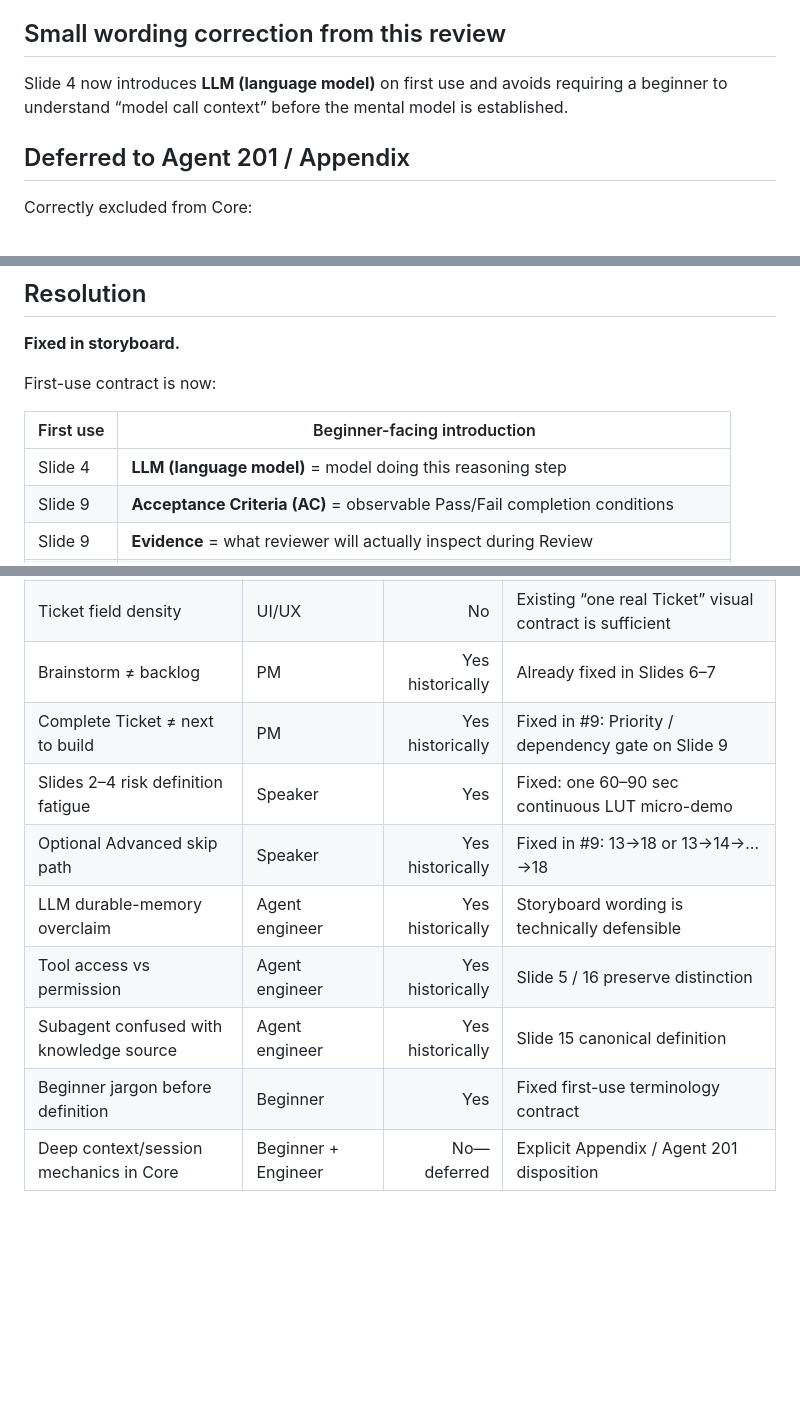
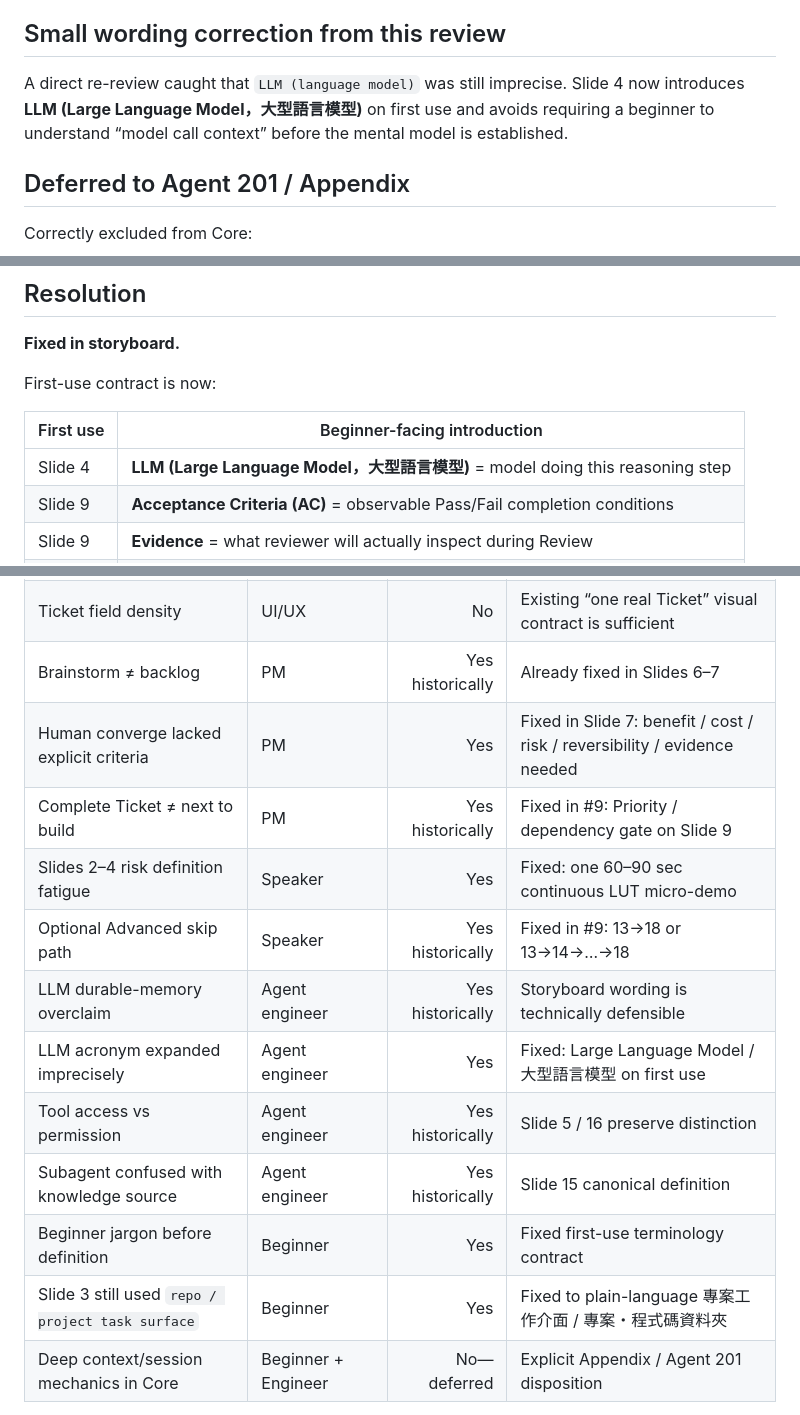
Before and after one commit to world4jason/agent101, a Markdown page: docs/vnext-five-perspective-review.md, 3 parts joined by grey strips. Rendered like a GitHub page; blank space fills up the shorter version.

```diff
--- a/docs/vnext-five-perspective-review.md
+++ b/docs/vnext-five-perspective-review.md
@@ -236,7 +250,7 @@ The storyboard already preserves:
 
 ## Small wording correction from this review
 
-Slide 4 now introduces **LLM (language model)** on first use and avoids requiring a beginner to understand “model call context” before the mental model is established.
+A direct re-review caught that `LLM (language model)` was still imprecise. Slide 4 now introduces **LLM (Large Language Model，大型語言模型)** on first use and avoids requiring a beginner to understand “model call context” before the mental model is established.
 
 ## Deferred to Agent 201 / Appendix
 
@@ -284,7 +298,7 @@ First-use contract is now:
 
 | First use | Beginner-facing introduction |
 |---|---|
-| Slide 4 | **LLM (language model)** = model doing this reasoning step |
+| Slide 4 | **LLM (Large Language Model，大型語言模型)** = model doing this reasoning step |
 | Slide 9 | **Acceptance Criteria (AC)** = observable Pass/Fail completion conditions |
 | Slide 9 | **Evidence** = what reviewer will actually inspect during Review |
 | Slide 10 | **Kanban** = work-state board |
@@ -312,13 +329,16 @@ Beginner-facing storyboard wording also removes or translates:
 | Slides 16–17 could become glossary walls | UI/UX | Yes | Fixed in storyboard: primary architecture slots + subordinate examples |
 | Ticket field density | UI/UX | No | Existing “one real Ticket” visual contract is sufficient |
 | Brainstorm ≠ backlog | PM | Yes historically | Already fixed in Slides 6–7 |
+| Human converge lacked explicit criteria | PM | Yes | Fixed in Slide 7: benefit / cost / risk / reversibility / evidence needed |
 | Complete Ticket ≠ next to build | PM | Yes historically | Fixed in #9: Priority / dependency gate on Slide 9 |
 | Slides 2–4 risk definition fatigue | Speaker | Yes | Fixed: one 60–90 sec continuous LUT micro-demo |
 | Optional Advanced skip path | Speaker | Yes historically | Fixed in #9: 13→18 or 13→14→…→18 |
 | LLM durable-memory overclaim | Agent engineer | Yes historically | Storyboard wording is technically defensible |
+| LLM acronym expanded imprecisely | Agent engineer | Yes | Fixed: Large Language Model / 大型語言模型 on first use |
 | Tool access vs permission | Agent engineer | Yes historically | Slide 5 / 16 preserve distinction |
 | Subagent confused with knowledge source | Agent engineer | Yes historically | Slide 15 canonical definition |
 | Beginner jargon before definition | Beginner | Yes | Fixed first-use terminology contract |
+| Slide 3 still used `repo / project task surface` | Beginner | Yes | Fixed to plain-language 專案工作介面 / 專案・程式碼資料夾 |
 | Deep context/session mechanics in Core | Beginner + Engineer | No—deferred | Explicit Appendix / Agent 201 disposition |
 
 There are **no unresolved blocking concerns** after the storyboard patch in this issue.
```
Also changed, not shown: other parts of docs/vnext-five-perspective-review.md (+25 -8 lines).
